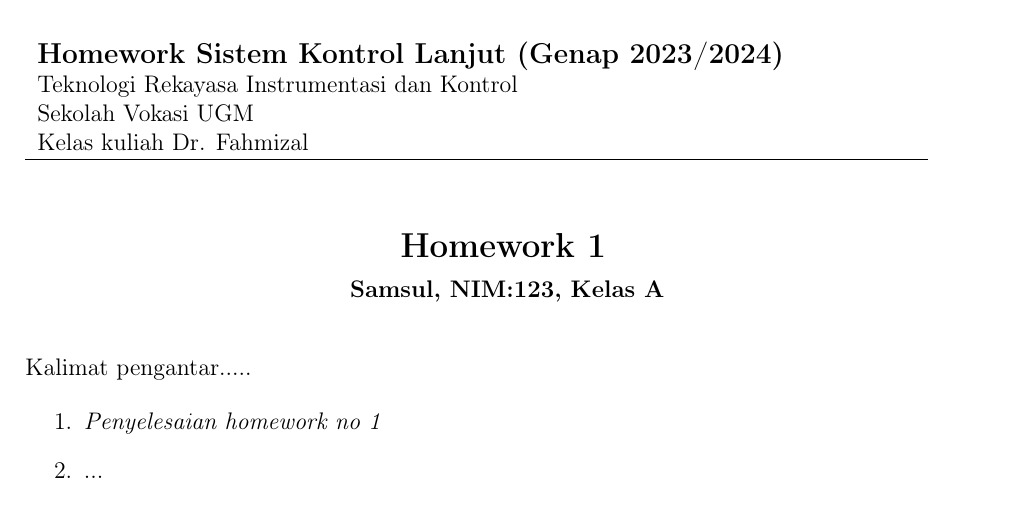
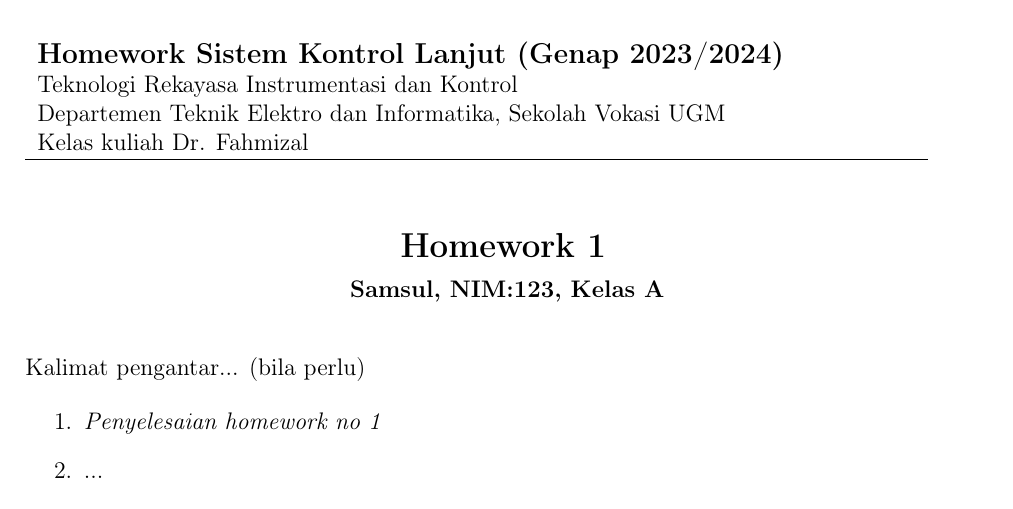
Before and after one commit to otomasi-ugm/Template-Homework-Course-Dr-Fahmizal, a LaTeX document (HW_TKL_FMZ.tex): part of page 1 of 2, cut so that both start at the same text. Compiled offline with pdfLaTeX.

Commit message:
Add files via upload

```diff
--- a/HW_TKL_FMZ.tex
+++ b/HW_TKL_FMZ.tex
@@ -20,7 +20,7 @@
 
 \begin{tabular}{p{15.5cm}}
 {\large \bf Homework Sistem Kontrol Lanjut (Genap 2023/2024)} \\
-Teknologi Rekayasa Instrumentasi dan Kontrol \\ Sekolah Vokasi UGM \\ Kelas kuliah Dr. Fahmizal\\
+Teknologi Rekayasa Instrumentasi dan Kontrol \\ Departemen Teknik Elektro dan Informatika, Sekolah Vokasi UGM \\ Kelas kuliah Dr. Fahmizal\\
 \hline %
 \\
 \end{tabular}
@@ -35,7 +35,7 @@ Teknologi Rekayasa Instrumentasi dan Kontrol \\ Sekolah Vokasi UGM \\ Kelas kuli
 
 \vspace{0.4cm}
 
-Kalimat pengantar.....
+Kalimat pengantar... (bila perlu)
 
 \begin{enumerate}
 
```
